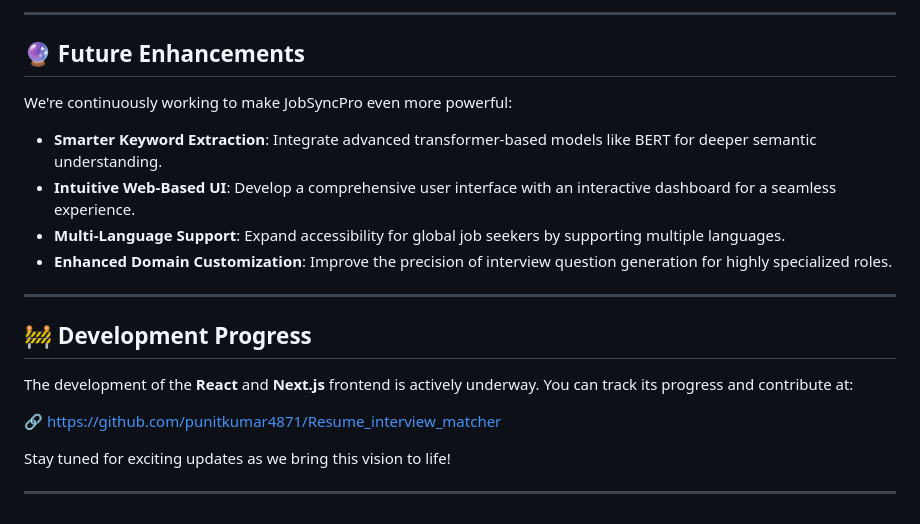
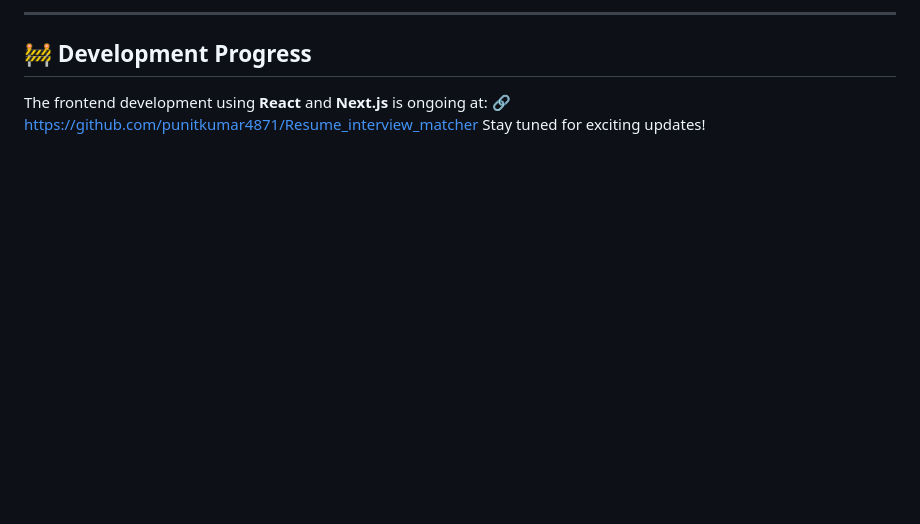
Before and after one commit to yashvisharma1204/JobSyncPro, a Markdown page: README.md, the part around one of its changes. GitHub-like rendering; blank space fills up the shorter version.

```diff
--- a/README.md
+++ b/README.md
@@ -119,23 +85,6 @@ To get JobSyncPro up and running locally, follow these steps:
 
------
-
-## 🔮 Future Enhancements
-
-We're continuously working to make JobSyncPro even more powerful:
-
-  * **Smarter Keyword Extraction**: Integrate advanced transformer-based models like BERT for deeper semantic understanding.
-  * **Intuitive Web-Based UI**: Develop a comprehensive user interface with an interactive dashboard for a seamless experience.
-  * **Multi-Language Support**: Expand accessibility for global job seekers by supporting multiple languages.
-  * **Enhanced Domain Customization**: Improve the precision of interview question generation for highly specialized roles.
-
------
-
+---
 ## 🚧 Development Progress
-
-The development of the **React** and **Next.js** frontend is actively underway. You can track its progress and contribute at:
-
+The frontend development using **React** and **Next.js** is ongoing at:
 🔗 [https://github.com/punitkumar4871/Resume\_interview\_matcher](https://github.com/punitkumar4871/Resume_interview_matcher)
-
-Stay tuned for exciting updates as we bring this vision to life\!
-
------
+Stay tuned for exciting updates!
```
Also changed, not shown: other parts of README.md (+68 -102 lines).
